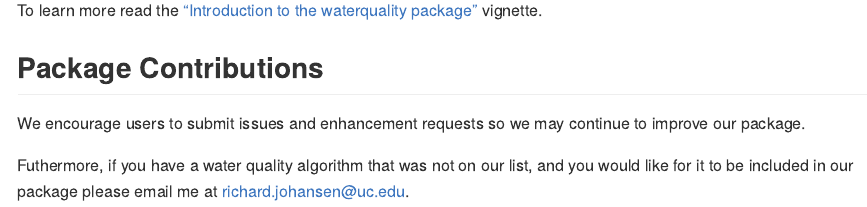
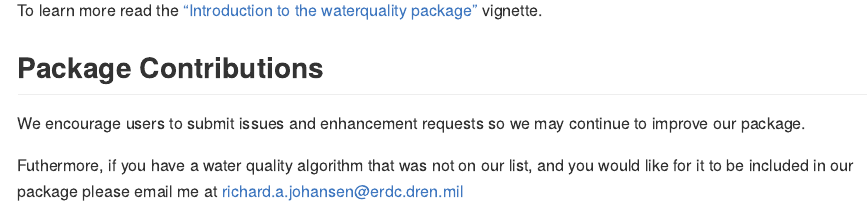
Before and after one commit to RAJohansen/waterquality, an R Markdown document (README.Rmd): the page in a window 1100 px wide, from 1050 px down. Rendered offline with R 4.5, knitr and Pandoc, with nearby package versions; some code elsewhere in the file could not run offline; badge pictures from the web are left out.

Commit message:
Slight Updates

```diff
--- a/README.Rmd
+++ b/README.Rmd
@@ -55,4 +55,4 @@ To learn more read the ["Introduction to the waterquality package"](https://rajo
 
 We encourage users to submit issues and enhancement requests so we may continue to improve our package.
 
-Futhermore, if you have a water quality algorithm that was not on our list, and you would like for it to be included in our package please email me at richard.johansen@uc.edu.
+Futhermore, if you have a water quality algorithm that was not on our list, and you would like for it to be included in our package please email me at richard.a.johansen@erdc.dren.mil
```
Also changed, not shown: LICENSE.md, 2 other files.
